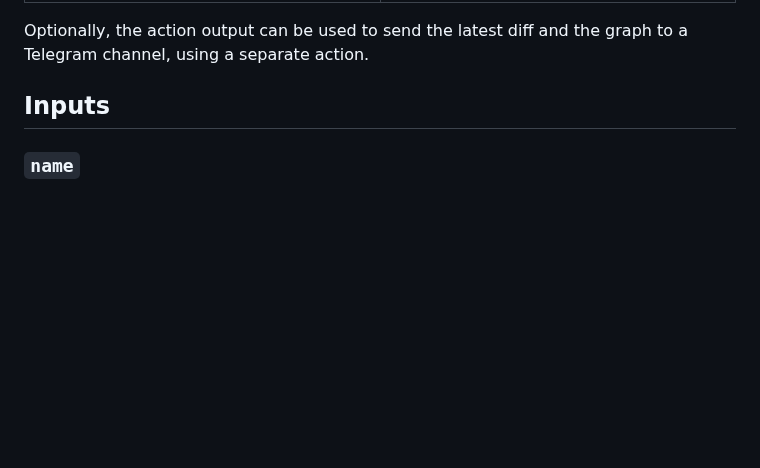
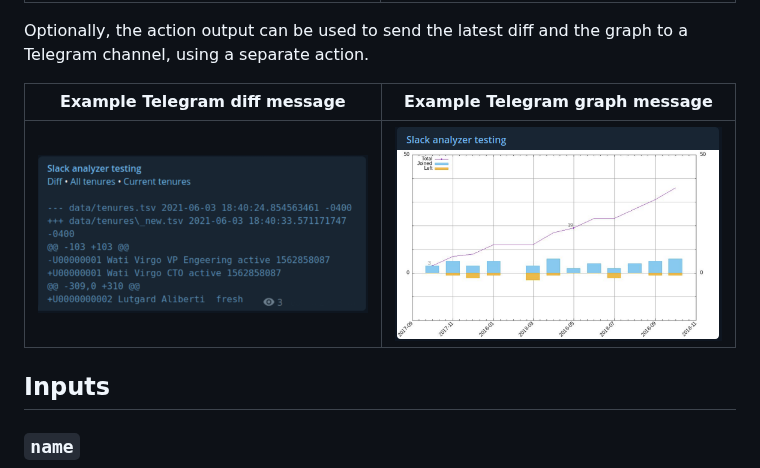
Before and after one commit to bewuethr/slack-analyzer, a Markdown page: README.md, the part around the change. GitHub-like rendering; pictures changed too: img/telegram-diff-example.png (added), img/telegram-graph-example.png (added); blank space fills up the shorter version.

Commit message:
Add pictures of Telegram examples

```diff
--- a/README.md
+++ b/README.md
@@ -19,6 +19,10 @@ of all employees ever. The README links to all relevant files.
 
 Optionally, the action output can be used to send the latest diff and the graph
 to a Telegram channel, using a separate action.
+
+| Example Telegram diff message          | Example Telegram graph message           |
+| -------------------------------------- | ---------------------------------------- |
+| ![Diff](img/telegram-diff-example.png) | ![Graph](img/telegram-graph-example.png) |
 
 ## Inputs
 
```
